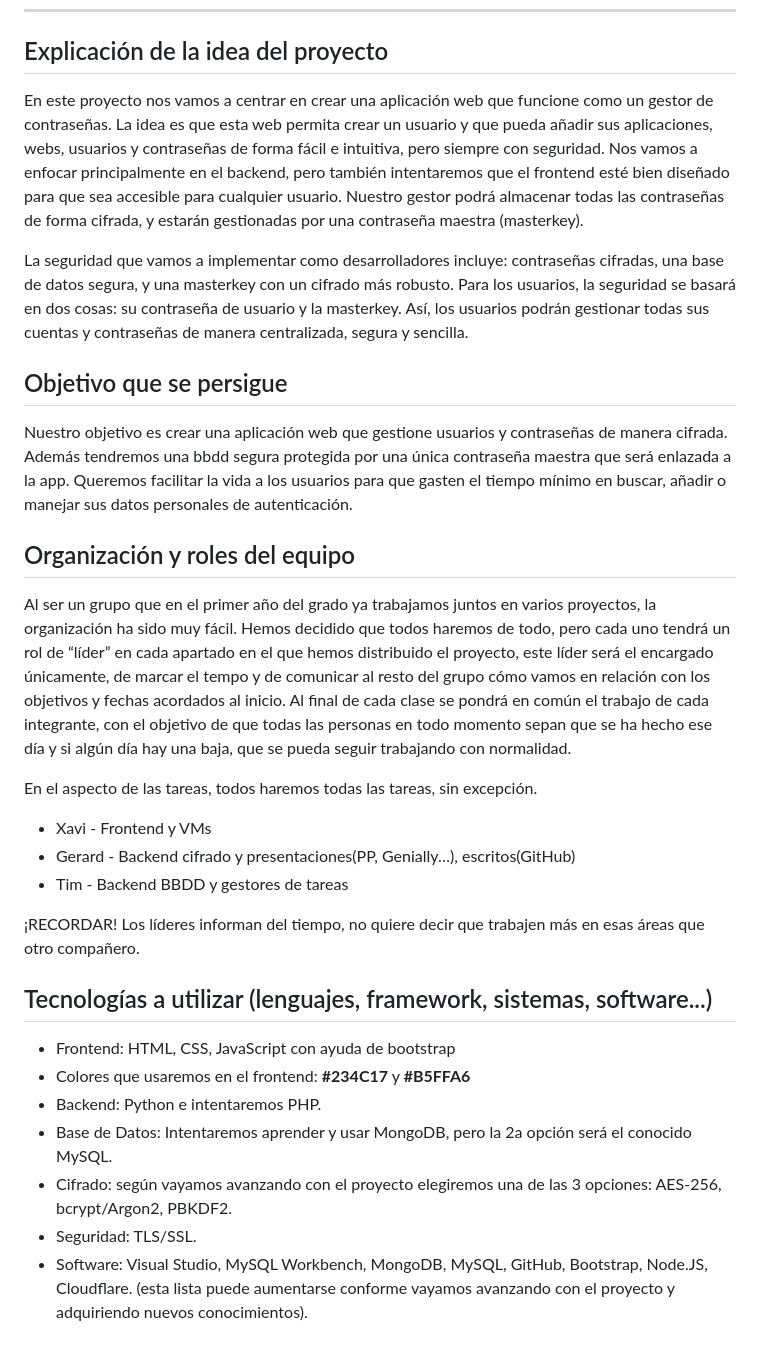
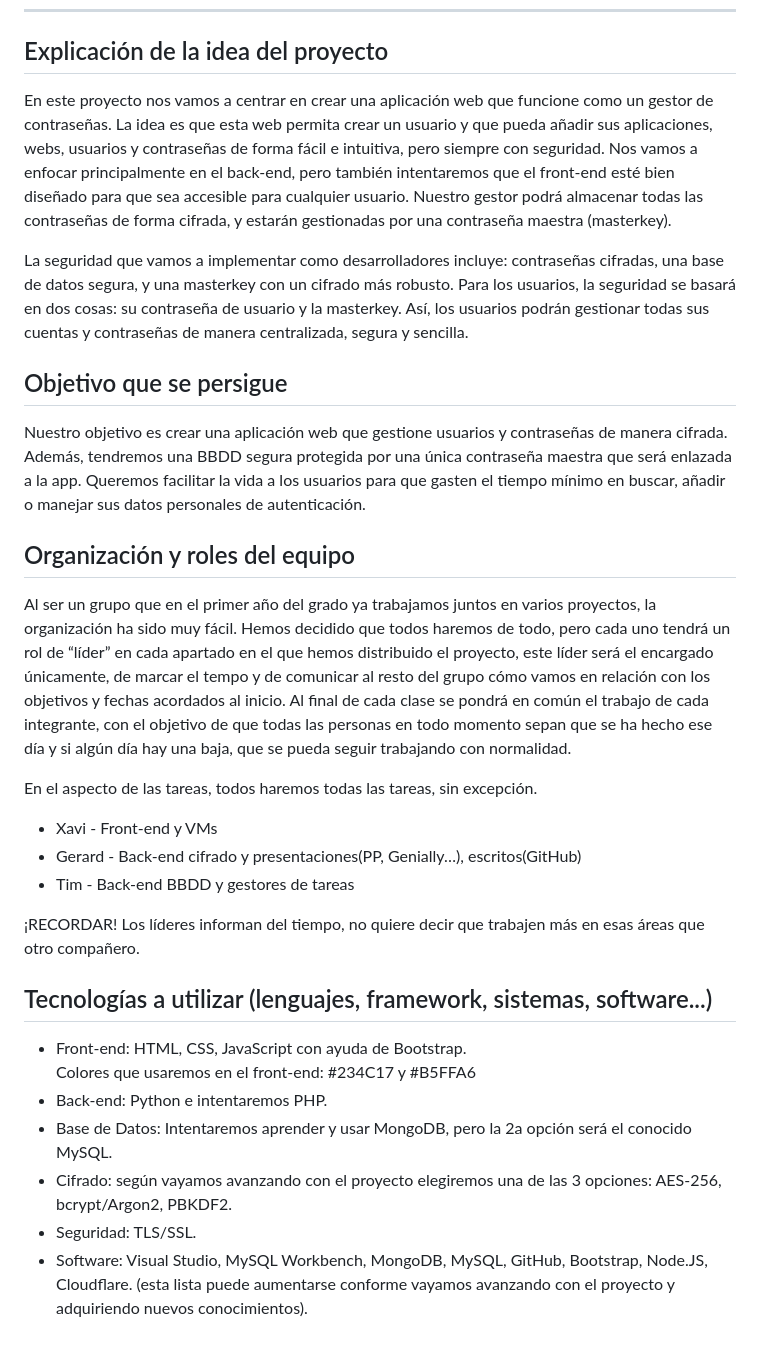
Before and after one commit to Sote19/GestorContrasenas, a Markdown page: README (briefing).md, the part around the change. Rendered like a GitHub page.

```diff
--- a/README (briefing).md
+++ b/README (briefing).md
@@ -5,14 +5,15 @@ Trabajo realizado por Gerard Soteras, Tim Kalugin y Xavi Conde </h1>
 <hr>
 
 <h2>Explicación de la idea del proyecto</h2>
-<p>En este proyecto nos vamos a centrar en crear una aplicación web que funcione como un gestor de contraseñas. La idea es que esta web permita crear un usuario y que pueda añadir sus aplicaciones, webs, usuarios y contraseñas de forma fácil e intuitiva, pero siempre con seguridad. Nos vamos a enfocar principalmente en el backend, pero también intentaremos que el frontend esté bien diseñado para que sea accesible para cualquier usuario.
+<p>En este proyecto nos vamos a centrar en crear una aplicación web que funcione como un gestor de contraseñas. La idea es que esta web permita crear un usuario y que pueda añadir sus aplicaciones, webs, usuarios y contraseñas de forma fácil e intuitiva, pero siempre con seguridad. Nos vamos a enfocar principalmente en el back-end, pero también intentaremos que el front-end esté bien diseñado para que sea accesible para cualquier usuario.
 Nuestro gestor podrá almacenar todas las contraseñas de forma cifrada, y estarán gestionadas por una contraseña maestra (masterkey).</p>
 <p>La seguridad que vamos a implementar como desarrolladores incluye: contraseñas cifradas, una base de datos segura, y una masterkey con un cifrado más robusto.
 Para los usuarios, la seguridad se basará en dos cosas: su contraseña de usuario y la masterkey.
 Así, los usuarios podrán gestionar todas sus cuentas y contraseñas de manera centralizada, segura y sencilla.</p>
 
+
 <h2>Objetivo que se persigue</h2>
-<p>Nuestro objetivo es crear una aplicación web que gestione usuarios y contraseñas de manera cifrada. Además tendremos una bbdd segura protegida por una única contraseña maestra que será enlazada a la app. Queremos facilitar la vida a los usuarios para que gasten el tiempo mínimo en buscar, añadir o manejar sus datos personales de autenticación.</p>
+<p>Nuestro objetivo es crear una aplicación web que gestione usuarios y contraseñas de manera cifrada. Además, tendremos una BBDD segura protegida por una única contraseña maestra que será enlazada a la app. Queremos facilitar la vida a los usuarios para que gasten el tiempo mínimo en buscar, añadir o manejar sus datos personales de autenticación.</p>
 
 <h2>Organización y roles del equipo</h2>
 <p>Al ser un grupo que en el primer año del grado ya trabajamos juntos en varios proyectos, la organización ha sido muy fácil.
@@ -20,19 +21,20 @@ Hemos decidido que todos haremos de todo, pero cada uno tendrá un rol de “lí
 Al final de cada clase se pondrá en común el trabajo de cada integrante, con el objetivo de que todas las personas en todo momento sepan que se ha hecho ese día y si algún día hay una baja, que se pueda seguir trabajando con normalidad.</p>
 <p>En el aspecto de las tareas, todos haremos todas las tareas, sin excepción.
 <ul>
-  <li>Xavi - Frontend y VMs</li>
-  <li>Gerard - Backend cifrado y presentaciones(PP, Genially…), escritos(GitHub)</li>
-  <li>Tim - Backend BBDD y gestores de tareas</li>
+  <li>Xavi - Front-end y VMs</li>
+  <li>Gerard - Back-end cifrado y presentaciones(PP, Genially…), escritos(GitHub)</li>
+  <li>Tim - Back-end BBDD y gestores de tareas</li>
 </ul>
 ¡RECORDAR! Los líderes informan del tiempo, no quiere decir que trabajen más en esas áreas que otro compañero.</p>
 
 <h2>Tecnologías a utilizar (lenguajes, framework, sistemas, software...)</h2>
 <ul>
-  <li>Frontend: HTML, CSS, JavaScript con ayuda de bootstrap</li>
-  <li>Colores</b> que usaremos en el frontend: <b>#234C17</b> y <b>#B5FFA6</b></li>
-  <li>Backend</b>: Python e intentaremos PHP.</li>
-  <li>Base de Datos</b>: Intentaremos aprender y usar MongoDB, pero la 2a opción será el conocido MySQL.</li>
-  <li>Cifrado</b>: según vayamos avanzando con el proyecto elegiremos una de las 3 opciones: AES-256, bcrypt/Argon2, PBKDF2.</li>
-  <li>Seguridad</b>: TLS/SSL.</li>
-  <li>Software</b>: Visual Studio, MySQL Workbench, MongoDB, MySQL, GitHub, Bootstrap, Node.JS, Cloudflare. (esta lista puede aumentarse conforme vayamos avanzando con el proyecto y adquiriendo nuevos conocimientos).</li>
+  <li>Front-end: HTML, CSS, JavaScript con ayuda de Bootstrap.
+    <br>Colores que usaremos en el front-end: #234C17 y #B5FFA6
+  </li>
+  <li>Back-end: Python e intentaremos PHP.</li>
+  <li>Base de Datos: Intentaremos aprender y usar MongoDB, pero la 2a opción será el conocido MySQL.</li>
+  <li>Cifrado: según vayamos avanzando con el proyecto elegiremos una de las 3 opciones: AES-256, bcrypt/Argon2, PBKDF2.</li>
+  <li>Seguridad: TLS/SSL.</li>
+  <li>Software: Visual Studio, MySQL Workbench, MongoDB, MySQL, GitHub, Bootstrap, Node.JS, Cloudflare. (esta lista puede aumentarse conforme vayamos avanzando con el proyecto y adquiriendo nuevos conocimientos).</li>
 </ul>
```
